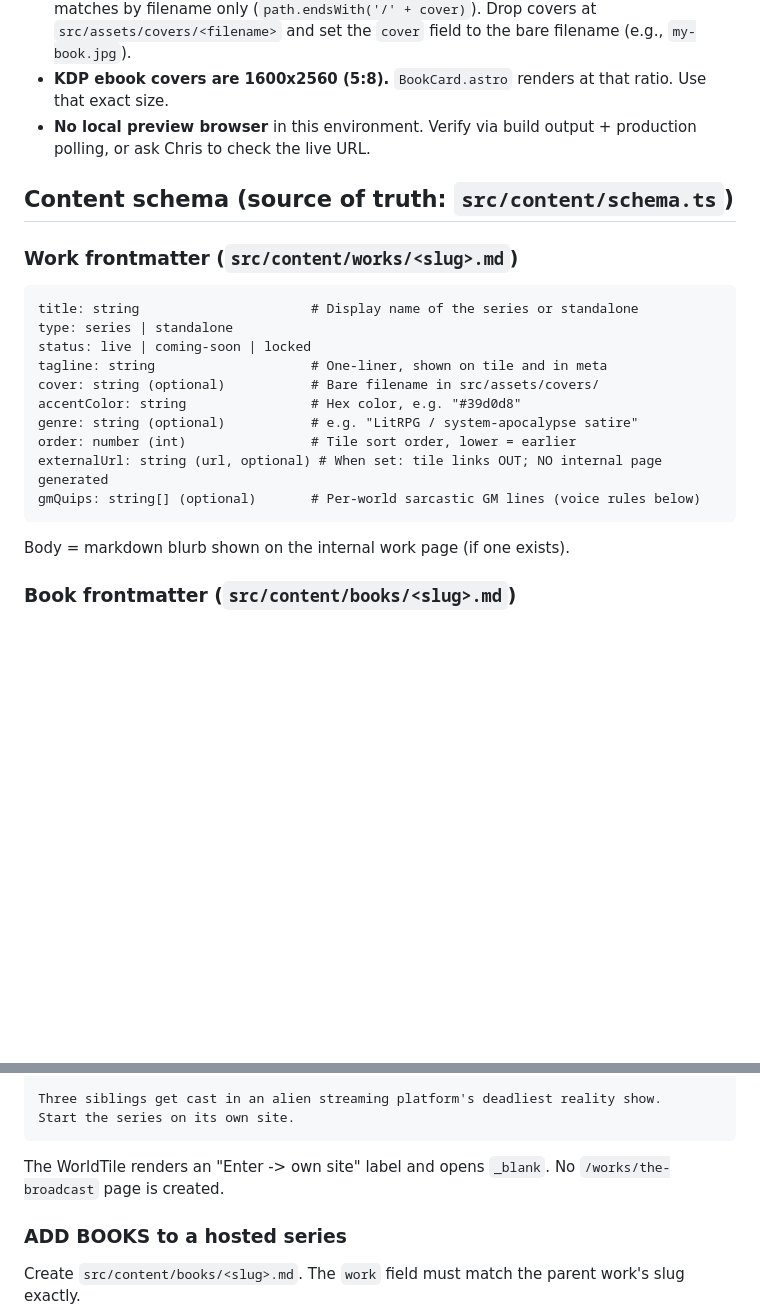
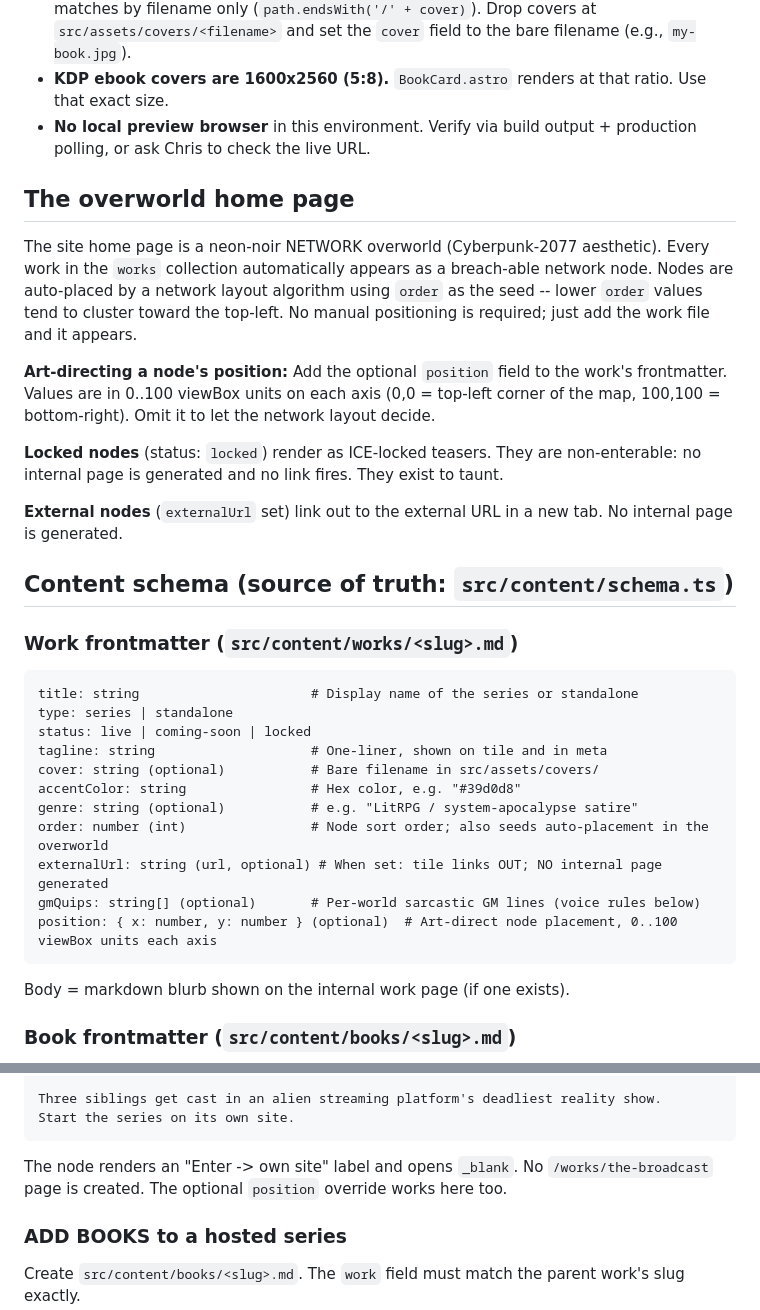
Before and after one commit to BrianBoitano/chris-ayers-books, a Markdown page: docs/author-hub-skill.md, 2 parts joined by grey strips. Drawn GitHub-style; blank space fills up the shorter version.

````diff
--- a/docs/author-hub-skill.md
+++ b/docs/author-hub-skill.md
@@ -38,6 +38,16 @@ Static Astro 5 site on Vercel. Worlds catalog, per-world book listings, email li
 - **KDP ebook covers are 1600x2560 (5:8).** `BookCard.astro` renders at that ratio. Use that exact size.
 - **No local preview browser** in this environment. Verify via build output + production polling, or ask Chris to check the live URL.
 
+## The overworld home page
+
+The site home page is a neon-noir NETWORK overworld (Cyberpunk-2077 aesthetic). Every work in the `works` collection automatically appears as a breach-able network node. Nodes are auto-placed by a network layout algorithm using `order` as the seed -- lower `order` values tend to cluster toward the top-left. No manual positioning is required; just add the work file and it appears.
+
+**Art-directing a node's position:** Add the optional `position` field to the work's frontmatter. Values are in 0..100 viewBox units on each axis (0,0 = top-left corner of the map, 100,100 = bottom-right). Omit it to let the network layout decide.
+
+**Locked nodes** (status: `locked`) render as ICE-locked teasers. They are non-enterable: no internal page is generated and no link fires. They exist to taunt.
+
+**External nodes** (`externalUrl` set) link out to the external URL in a new tab. No internal page is generated.
+
 ## Content schema (source of truth: `src/content/schema.ts`)
 
 ### Work frontmatter (`src/content/works/<slug>.md`)
@@ -49,9 +59,10 @@ tagline: string                    # One-liner, shown on tile and in meta
 cover: string (optional)           # Bare filename in src/assets/covers/
 accentColor: string                # Hex color, e.g. "#39d0d8"
 genre: string (optional)           # e.g. "LitRPG / system-apocalypse satire"
-order: number (int)                # Tile sort order, lower = earlier
+order: number (int)                # Node sort order; also seeds auto-placement in the overworld
 externalUrl: string (url, optional) # When set: tile links OUT; NO internal page generated
 gmQuips: string[] (optional)       # Per-world sarcastic GM lines (voice rules below)
+position: { x: number, y: number } (optional)  # Art-direct node placement, 0..100 viewBox units each axis
 ```
 Body = markdown blurb shown on the internal work page (if one exists).
 
@@ -115,7 +153,7 @@ Three siblings get cast in an alien streaming platform's deadliest reality show.
 Start the series on its own site.
 ```
 
-The WorldTile renders an "Enter -> own site" label and opens `_blank`. No `/works/the-broadcast` page is created.
+The node renders an "Enter -> own site" label and opens `_blank`. No `/works/the-broadcast` page is created. The optional `position` override works here too.
 
 ### ADD BOOKS to a hosted series
 
````
Also changed, not shown: other parts of docs/author-hub-skill.md (+32 -4 lines).
